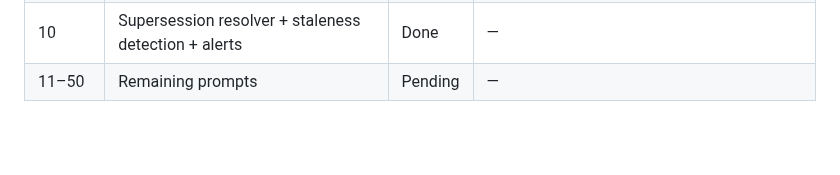
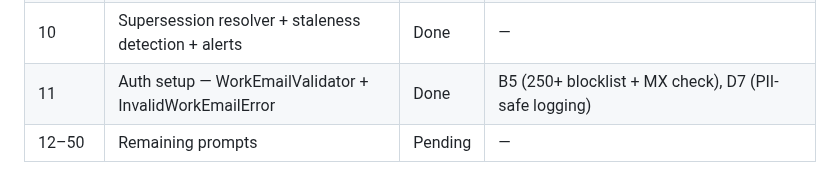
Before and after one commit to amitd01/RegPulse, a Markdown page: CLAUDE.md, the part around one of its changes. Rendered like a GitHub page; blank space fills up the shorter version.

```diff
--- a/CLAUDE.md
+++ b/CLAUDE.md
@@ -47,5 +47,6 @@ The project is built using 50 sequential Claude Code prompts in `../files/RegPul
 | 08 | Text chunker (sentence-aware, 512-token, 64-overlap) | Done | — |
 | 09 | Celery tasks, db.py, impact classifier, full pipeline | Done | — |
 | 10 | Supersession resolver + staleness detection + alerts | Done | — |
-| 11–50 | Remaining prompts | Pending | — |
+| 11 | Auth setup — WorkEmailValidator + InvalidWorkEmailError | Done | B5 (250+ blocklist + MX check), D7 (PII-safe logging) |
+| 12–50 | Remaining prompts | Pending | — |
 
```
Also changed, not shown: other parts of CLAUDE.md (+1 -1 lines), MEMORY.md (+11 -0 lines).
